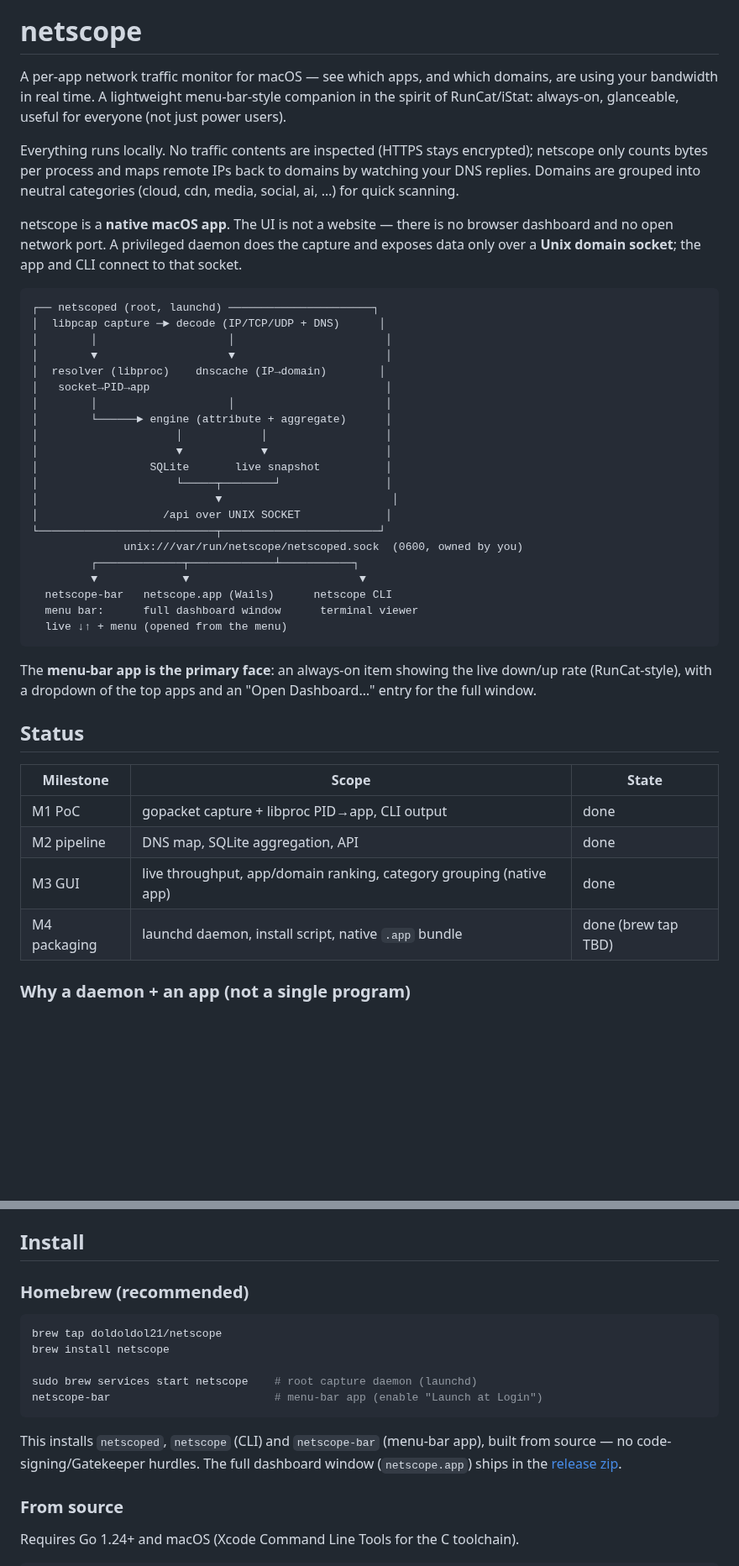
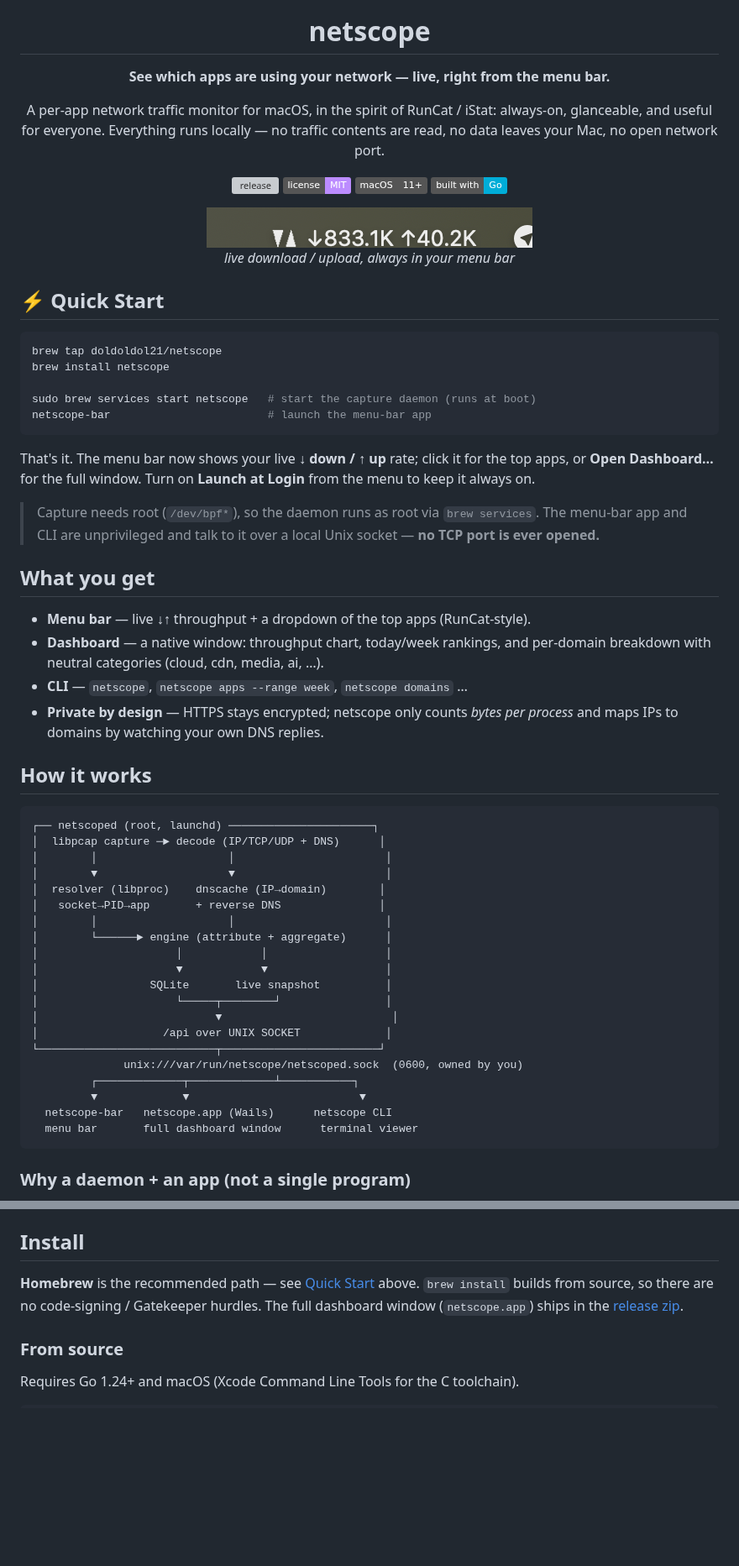
Before and after one commit to doldoldol21/netscope, a Markdown page: README.md, 2 parts joined by grey strips. Shown at 84% size. Rendered like a GitHub page; pictures changed too: assets/shot-menubar.png (added); badges without logos; blank space fills up the shorter version; grey boxes are pictures that could not be loaded.

Commit message:
docs: polished README hero + Quick Start (icon, badges, menu-bar shot)
Co-Authored-By: Claude Opus 4.8 (1M context) <noreply@anthropic.com>

````diff
--- a/README.md
+++ b/README.md
@@ -1,19 +5,50 @@
 # netscope
 
-A per-app network traffic monitor for macOS — see which apps, and which
-domains, are using your bandwidth in real time. A lightweight menu-bar-style
-companion in the spirit of RunCat/iStat: always-on, glanceable, useful for
-everyone (not just power users).
+**See which apps are using your network — live, right from the menu bar.**
 
-Everything runs locally. No traffic contents are inspected (HTTPS stays
-encrypted); netscope only counts bytes per process and maps remote IPs back to
-domains by watching your DNS replies. Domains are grouped into neutral
-categories (cloud, cdn, media, social, ai, …) for quick scanning.
+A per-app network traffic monitor for macOS, in the spirit of RunCat / iStat:
+always-on, glanceable, and useful for everyone. Everything runs locally — no
+traffic contents are read, no data leaves your Mac, no open network port.
 
-netscope is a **native macOS app**. The UI is not a website — there is no
-browser dashboard and no open network port. A privileged daemon does the capture
-and exposes data only over a **Unix domain socket**; the app and CLI connect to
-that socket.
+[![release](https://img.shields.io/github/v/release/doldoldol21/netscope?color=4493f8)](https://github.com/doldoldol21/netscope/releases)
+[![license](https://img.shields.io/badge/license-MIT-bc8cff)](LICENSE)
+![platform](https://img.shields.io/badge/macOS-11%2B-555)
+![lang](https://img.shields.io/badge/built%20with-Go-00ADD8)
+
+<img src="assets/shot-menubar.png" alt="netscope in the menu bar" />
+
+*live download / upload, always in your menu bar*
+
+</div>
+
+## ⚡ Quick Start
+
+```sh
+brew tap doldoldol21/netscope
+brew install netscope
+
+sudo brew services start netscope   # start the capture daemon (runs at boot)
+netscope-bar                        # launch the menu-bar app
+```
+
+That's it. The menu bar now shows your live **↓ down / ↑ up** rate; click it for
+the top apps, or **Open Dashboard…** for the full window. Turn on **Launch at
+Login** from the menu to keep it always on.
+
+> Capture needs root (`/dev/bpf*`), so the daemon runs as root via `brew
+> services`. The menu-bar app and CLI are unprivileged and talk to it over a
+> local Unix socket — **no TCP port is ever opened.**
+
+## What you get
+
+- **Menu bar** — live ↓↑ throughput + a dropdown of the top apps (RunCat-style).
+- **Dashboard** — a native window: throughput chart, today/week rankings, and
+  per-domain breakdown with neutral categories (cloud, cdn, media, ai, …).
+- **CLI** — `netscope`, `netscope apps --range week`, `netscope domains` …
+- **Private by design** — HTTPS stays encrypted; netscope only counts *bytes per
+  process* and maps IPs to domains by watching your own DNS replies.
+
+## How it works
 
 ```
 ┌── netscoped (root, launchd) ──────────────────────┐
@@ -21,7 +56,7 @@ that socket.
 │        │                    │                       │
 │        ▼                    ▼                       │
 │  resolver (libproc)    dnscache (IP→domain)        │
-│   socket→PID→app                                    │
+│   socket→PID→app       + reverse DNS               │
 │        │                    │                       │
 │        └──────► engine (attribute + aggregate)      │
 │                     │            │                  │
@@ -35,22 +70,8 @@ that socket.
          ┌─────────────┬─────────────┴───────────┐
          ▼             ▼                          ▼
   netscope-bar   netscope.app (Wails)      netscope CLI
-  menu bar:      full dashboard window      terminal viewer
-  live ↓↑ + menu (opened from the menu)
+  menu bar       full dashboard window      terminal viewer
 ```
-
-The **menu-bar app is the primary face**: an always-on item showing the live
-down/up rate (RunCat-style), with a dropdown of the top apps and an "Open
-Dashboard…" entry for the full window.
-
-## Status
-
-| Milestone | Scope | State |
-|---|---|---|
-| M1 PoC | gopacket capture + libproc PID→app, CLI output | done |
-| M2 pipeline | DNS map, SQLite aggregation, API | done |
-| M3 GUI | live throughput, app/domain ranking, category grouping (native app) | done |
-| M4 packaging | launchd daemon, install script, native `.app` bundle | done (brew tap TBD) |
 
 ### Why a daemon + an app (not a single program)
 
@@ -71,19 +92,10 @@ login session. So netscope splits the two:
 
 ## Install
 
-### Homebrew (recommended)
-
-```sh
-brew tap doldoldol21/netscope
-brew install netscope
-
-sudo brew services start netscope    # root capture daemon (launchd)
-netscope-bar                         # menu-bar app (enable "Launch at Login")
-```
-
-This installs `netscoped`, `netscope` (CLI) and `netscope-bar` (menu-bar app),
-built from source — no code-signing/Gatekeeper hurdles. The full dashboard
-window (`netscope.app`) ships in the [release zip](https://github.com/doldoldol21/netscope/releases).
+**Homebrew** is the recommended path — see [Quick Start](#-quick-start) above.
+`brew install` builds from source, so there are no code-signing / Gatekeeper
+hurdles. The full dashboard window (`netscope.app`) ships in the
+[release zip](https://github.com/doldoldol21/netscope/releases).
 
 ### From source
 
````
Also changed, not shown: other parts of README.md (+4 -0 lines), assets/icon.png (added).
